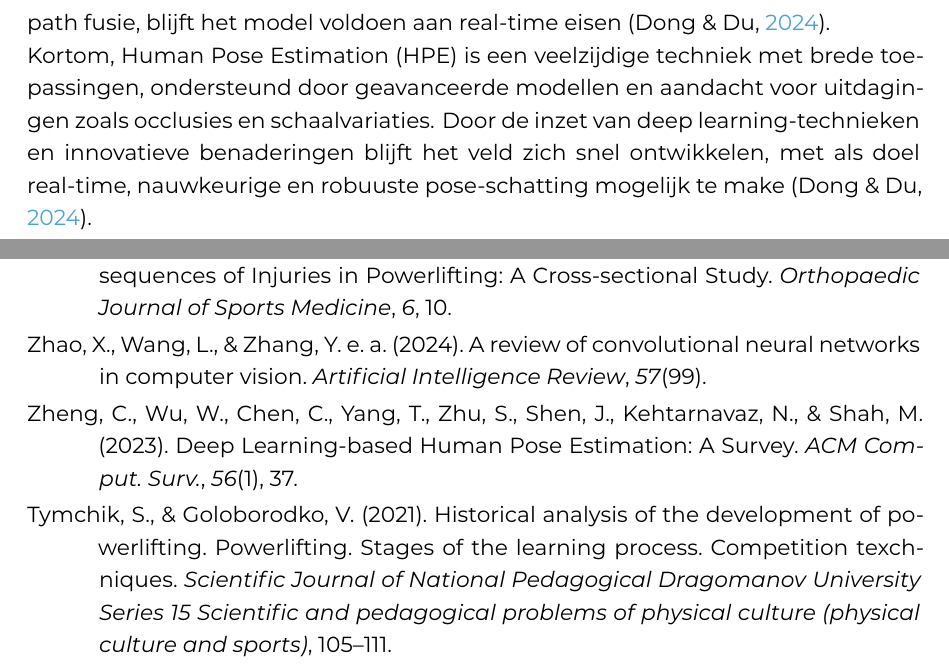
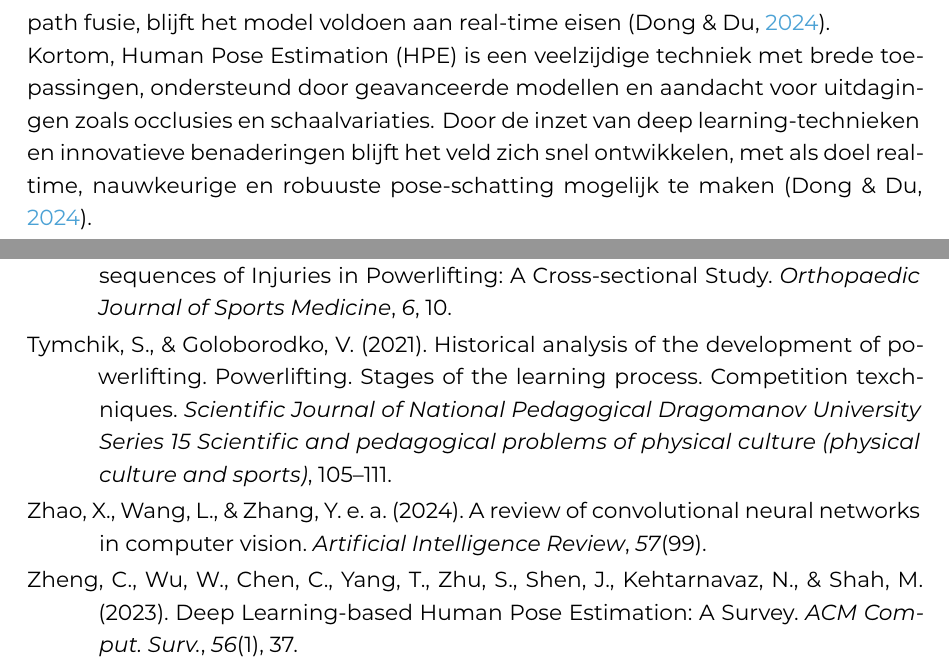
Before and after one commit to kpHoGent/bp, a LaTeX thesis (bachproef/PlovieKeomaBP.tex, which reads bachproef/bachproef.bib, bachproef/standvanzaken.tex): two parts of pages 16 and 26 of 26, joined at a grey line, cut so that both start at the same text. Compiled offline with XeLaTeX; a missing font is replaced by an installed copy or a similar font; a LaTeX package or settings file that is missing is left out.

Commit message:
powerlifting_v5

```diff
--- a/bachproef/bachproef.bib
+++ b/bachproef/bachproef.bib
@@ -140,7 +140,7 @@ journal = {BMJ Open Sport & Exercise Medicine},
 }
 
 @article{TymchikEtAl2021,
-author = {Тymchik, Svitlana and Goloborodko, Vladislav},
+author = {Tymchik, Svitlana and Goloborodko, Vladislav},
 year = {2021},
 pages = {105-111},
 title = {Historical analysis of the development of powerlifting. Powerlifting. Stages of the learning process. Competition texchniques},
--- a/bachproef/standvanzaken.tex
+++ b/bachproef/standvanzaken.tex
@@ -166,4 +166,4 @@ Experimentele resultaten tonen aan dat CCAM-Person concurrerende prestaties beha
 Ondanks een lichte afname in inference-snelheid door de aandachtmodules en multi-path fusie, blijft het model voldoen aan real-time eisen \autocite{DongEtAl2024}.
 
 Kortom, Human Pose Estimation (HPE) is een veelzijdige techniek met brede toepassingen, ondersteund door geavanceerde modellen en aandacht voor uitdagingen zoals occlusies en schaalvariaties.
-Door de inzet van deep learning-technieken en innovatieve benaderingen blijft het veld zich snel ontwikkelen, met als doel real-time, nauwkeurige en robuuste pose-schatting mogelijk te make \autocite{DongEtAl2024}.
+Door de inzet van deep learning-technieken en innovatieve benaderingen blijft het veld zich snel ontwikkelen, met als doel real-time, nauwkeurige en robuuste pose-schatting mogelijk te maken \autocite{DongEtAl2024}.
```
